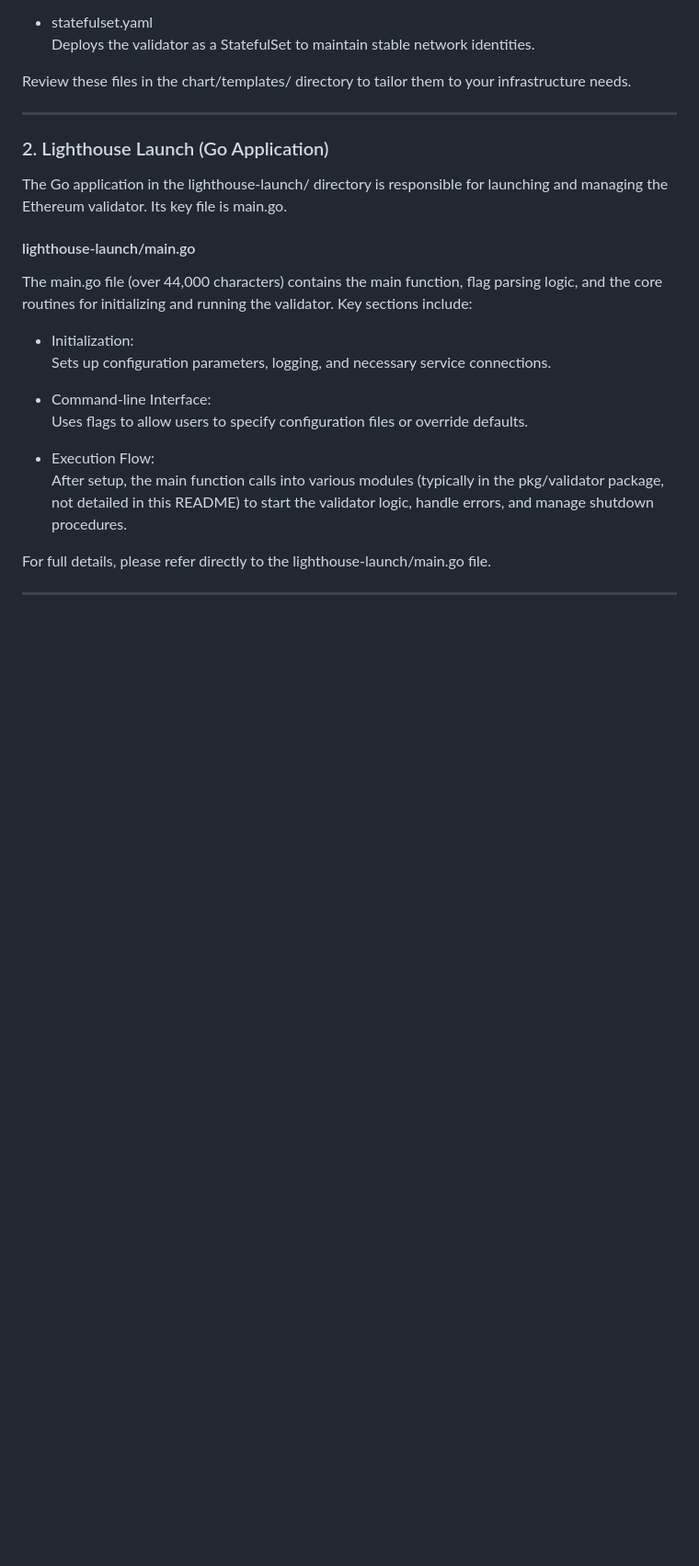
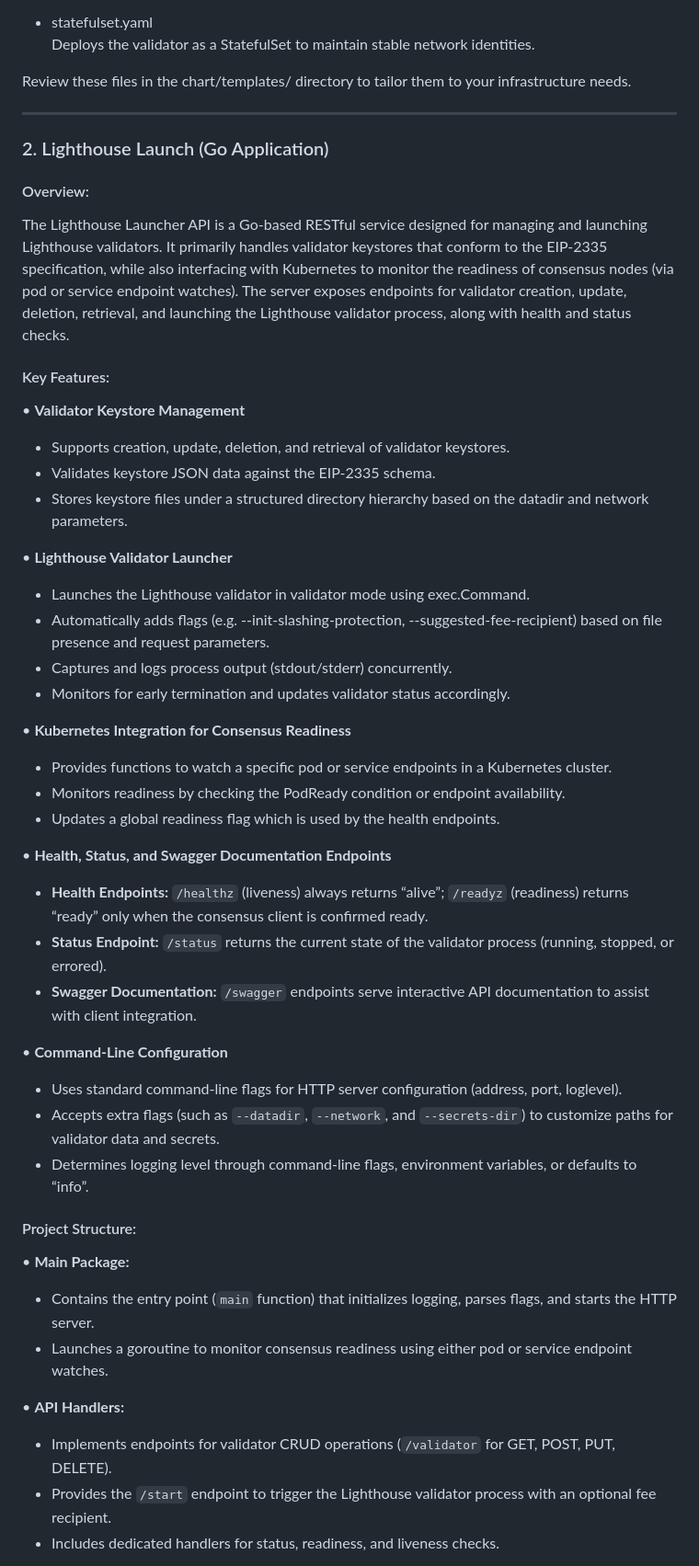
Before and after one commit to waTeim/eth-validator, a Markdown page: README.md, the part around the change printed below. Shown: that part at 92% size. Rendered like a GitHub page; blank space fills up the shorter version.

Commit message:
README++

```diff
--- a/README.md
+++ b/README.md
@@ -107,25 +107,46 @@ infrastructure needs.
 ----------------------------------------
 ### 2. Lighthouse Launch (Go Application)
 
-The Go application in the lighthouse-launch/ directory is responsible for
-launching and managing the Ethereum validator. Its key file is main.go.
+#### Overview:
 
-#### lighthouse-launch/main.go
+The Lighthouse Launcher API is a Go-based RESTful service designed for managing and launching Lighthouse validators. It primarily handles validator keystores that conform to the EIP-2335 specification, while also interfacing with Kubernetes to monitor the readiness of consensus nodes (via pod or service endpoint watches). The server exposes endpoints for validator creation, update, deletion, retrieval, and launching the Lighthouse validator process, along with health and status checks.
 
-The main.go file (over 44,000 characters) contains the main function, flag parsing logic,
-and the core routines for initializing and running the validator. Key sections include:
+#### Key Features:
 
-- Initialization:
-  Sets up configuration parameters, logging, and necessary service connections.
+• **Validator Keystore Management**
+  - Supports creation, update, deletion, and retrieval of validator keystores.
+  - Validates keystore JSON data against the EIP-2335 schema.
+  - Stores keystore files under a structured directory hierarchy based on the datadir and network parameters.
 
-- Command-line Interface:
-  Uses flags to allow users to specify configuration files or override defaults.
+• **Lighthouse Validator Launcher**
+  - Launches the Lighthouse validator in validator mode using exec.Command.
+  - Automatically adds flags (e.g. --init-slashing-protection, --suggested-fee-recipient) based on file presence and request parameters.
+  - Captures and logs process output (stdout/stderr) concurrently.
+  - Monitors for early termination and updates validator status accordingly.
 
-- Execution Flow:
-  After setup, the main function calls into various modules (typically in the
-  pkg/validator package, not detailed in this README) to start the validator logic,
-  handle errors, and manage shutdown procedures.
+• **Kubernetes Integration for Consensus Readiness**
+  - Provides functions to watch a specific pod or service endpoints in a Kubernetes cluster.
+  - Monitors readiness by checking the PodReady condition or endpoint availability.
+  - Updates a global readiness flag which is used by the health endpoints.
 
-For full details, please refer directly to the lighthouse-launch/main.go file.
+• **Health, Status, and Swagger Documentation Endpoints**
+  - **Health Endpoints:** `/healthz` (liveness) always returns “alive”; `/readyz` (readiness) returns “ready” only when the consensus client is confirmed ready.
+  - **Status Endpoint:** `/status` returns the current state of the validator process (running, stopped, or errored).
+  - **Swagger Documentation:** `/swagger` endpoints serve interactive API documentation to assist with client integration.
 
-----------------------------------------
+• **Command-Line Configuration**
+  - Uses standard command-line flags for HTTP server configuration (address, port, loglevel).
+  - Accepts extra flags (such as `--datadir`, `--network`, and `--secrets-dir`) to customize paths for validator data and secrets.
+  - Determines logging level through command-line flags, environment variables, or defaults to “info”.
+
+#### Project Structure:
+
+• **Main Package:**
+  - Contains the entry point (`main` function) that initializes logging, parses flags, and starts the HTTP server.
+  - Launches a goroutine to monitor consensus readiness using either pod or service endpoint watches.
+
+• **API Handlers:**
+  - Implements endpoints for validator CRUD operations (`/validator` for GET, POST, PUT, DELETE).
+  - Provides the `/start` endpoint to trigger the Lighthouse validator process with an optional fee recipient.
+  - Includes dedicated handlers for status, readiness, and liveness checks.
+
```
Also changed, not shown: other parts of README.md (+24 -0 lines).
